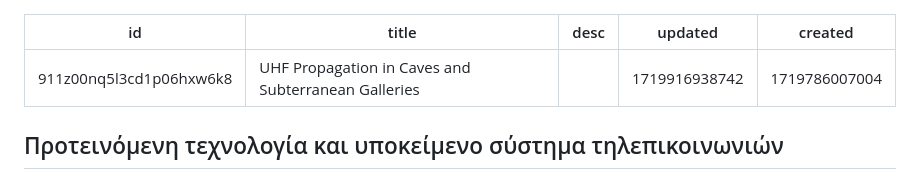
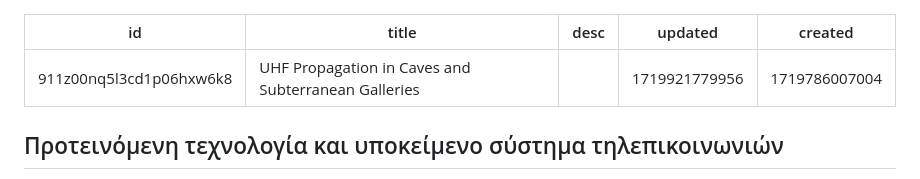
Before and after one commit to markdlp/CaveCommunications, a Markdown page: docs/notes/UHF Propagation in Caves and Subterranean Galleries.md, the part around the change. Rendered like a GitHub page.

```diff
--- a/docs/notes/UHF Propagation in Caves and Subterranean Galleries.md
+++ b/docs/notes/UHF Propagation in Caves and Subterranean Galleries.md
@@ -2,7 +2,7 @@
 id: 911z00nq5l3cd1p06hxw6k8
 title: UHF Propagation in Caves and Subterranean Galleries
 desc: ''
-updated: 1719916938742
+updated: 1719921779956
 created: 1719786007004
 ---
 
```
Also changed, not shown: docs/notes/Accurate Wireless Tracking for Underground Mining.md (+2 -2 lines).
